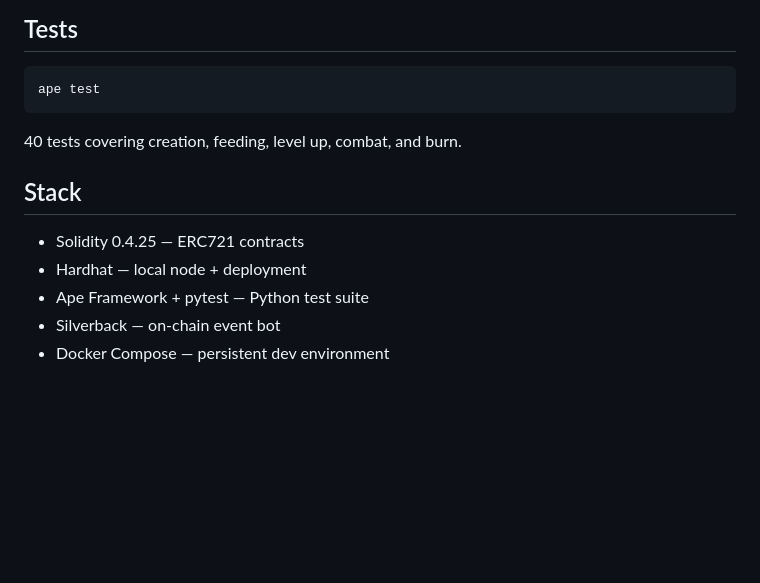
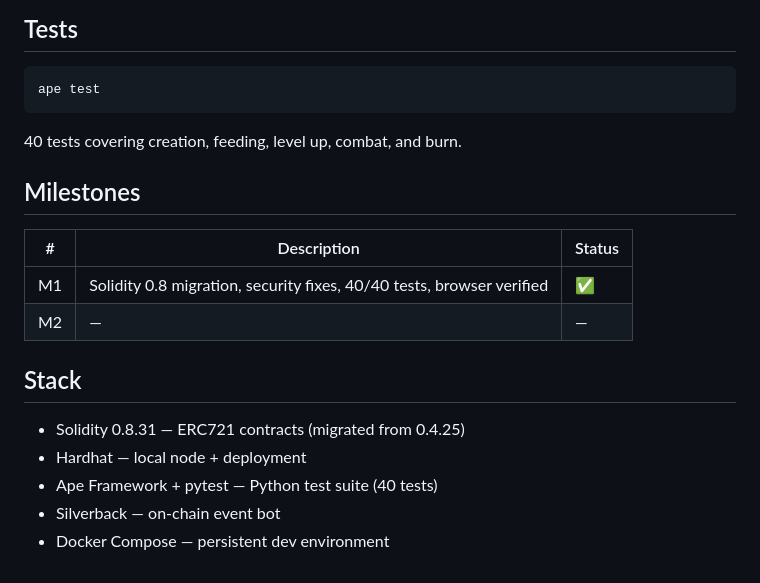
Before and after one commit to Ninjagod1251/chrrisCryptoZombie, a Markdown page: README.md, the part around the change. GitHub-like rendering; blank space fills up the shorter version.

Commit message:
docs: update README with Milestone 1 complete, stack version corrected
Co-Authored-By: Claude Sonnet 4.6 <noreply@anthropic.com>

```diff
--- a/README.md
+++ b/README.md
@@ -121,10 +121,17 @@ ape test
 
 40 tests covering creation, feeding, level up, combat, and burn.
 
+## Milestones
+
+| # | Description | Status |
+|---|---|---|
+| M1 | Solidity 0.8 migration, security fixes, 40/40 tests, browser verified | ✅ |
+| M2 | — | — |
+
 ## Stack
 
-- Solidity 0.4.25 — ERC721 contracts
+- Solidity 0.8.31 — ERC721 contracts (migrated from 0.4.25)
 - Hardhat — local node + deployment
-- Ape Framework + pytest — Python test suite
+- Ape Framework + pytest — Python test suite (40 tests)
 - Silverback — on-chain event bot
 - Docker Compose — persistent dev environment
```
